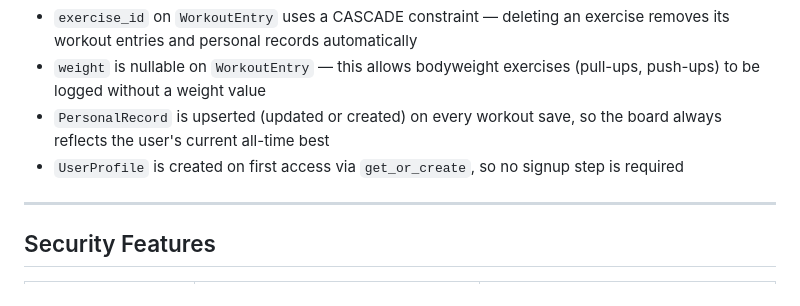
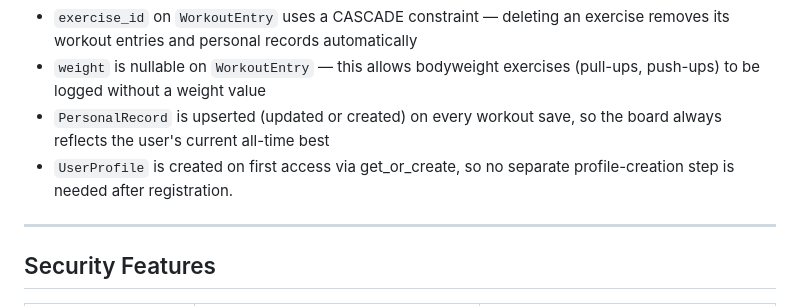
Before and after one commit to MHussainGit/Milestone-Project-3--fitness-tracker, a Markdown page: README.md, the part around the change. Rendered like a GitHub page.

Commit message:
Updated readme.md with a correction on one of the key design decisions in the Data Schema section

```diff
--- a/README.md
+++ b/README.md
@@ -599,7 +599,7 @@ erDiagram
 - `exercise_id` on `WorkoutEntry` uses a CASCADE constraint — deleting an exercise removes its workout entries and personal records automatically
 - `weight` is nullable on `WorkoutEntry` — this allows bodyweight exercises (pull-ups, push-ups) to be logged without a weight value
 - `PersonalRecord` is upserted (updated or created) on every workout save, so the board always reflects the user's current all-time best
-- `UserProfile` is created on first access via `get_or_create`, so no signup step is required
+- `UserProfile` is created on first access via get_or_create, so no separate profile-creation step is needed after registration.
 
 ---
 
```
